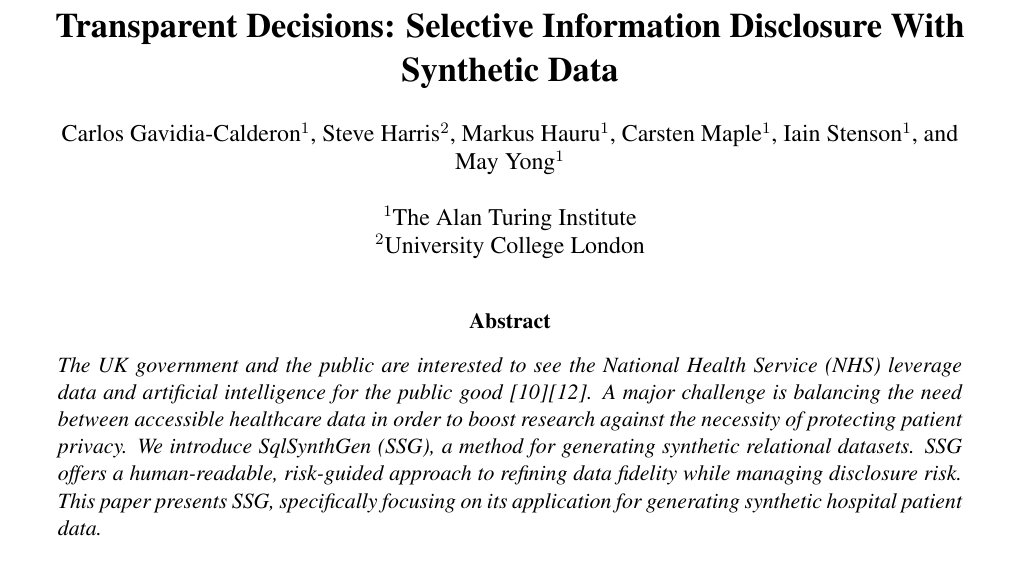
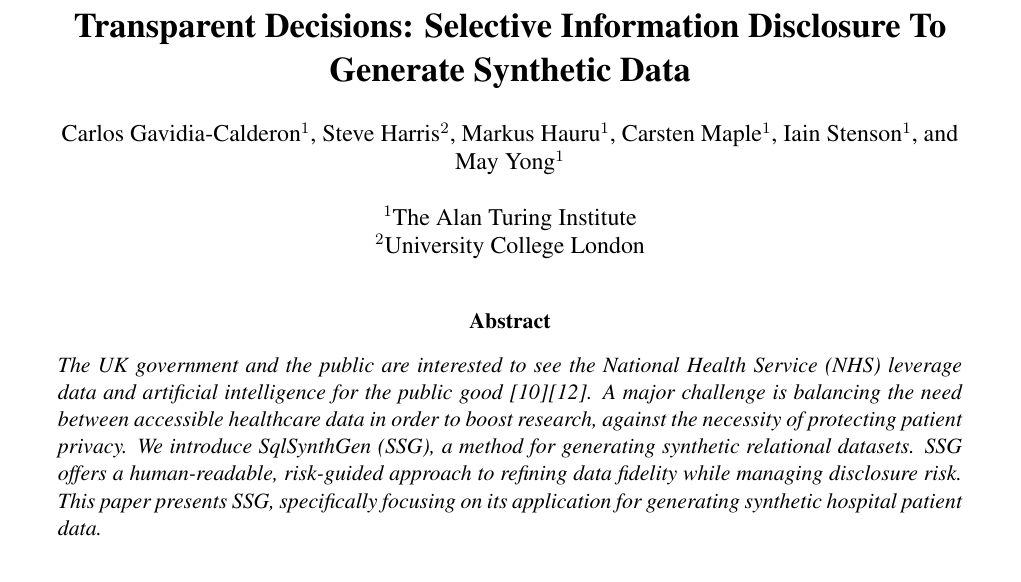
Before and after one commit to alan-turing-institute/SQLSyntGen-Paper, a LaTeX paper (main.tex): part of page 1 of 15, cut so that both start at the same text. Compiled offline with pdfLaTeX.

Commit message:
Title change

```diff
--- a/main.tex
+++ b/main.tex
@@ -10,7 +10,7 @@
 % \setuptodonotes{inline}
 
 \begin{document}
-\title{Transparent Decisions: Selective Information Disclosure With Synthetic Data}
+\title{Transparent Decisions: Selective Information Disclosure To Generate Synthetic Data}
 \author{
 Carlos Gavidia-Calderon$^1$, Steve Harris$^2$, Markus Hauru$^1$, Carsten Maple$^1$, Iain Stenson$^1$, and \\ May Yong$^1$ \\~\\
 $^1$The Alan Turing Institute \\
@@ -19,7 +19,7 @@ $^2$University College London
 \date{\today} % Or specify a specific date
 \maketitle
 \begin{abstract}
-The UK government and the public are interested to see the National Health Service (NHS) leverage data and artificial intelligence for the public good \cite{gov2022datasaves}\cite{Jones2022}. A major challenge is balancing the need between accessible healthcare data in order to boost research against the necessity of protecting patient privacy. We introduce SqlSynthGen (SSG), a method for generating synthetic relational datasets. SSG offers a human-readable, risk-guided approach to refining data fidelity while managing disclosure risk. This paper presents SSG, specifically focusing on its application for generating synthetic hospital patient data.
+The UK government and the public are interested to see the National Health Service (NHS) leverage data and artificial intelligence for the public good \cite{gov2022datasaves}\cite{Jones2022}. A major challenge is balancing the need between accessible healthcare data in order to boost research, against the necessity of protecting patient privacy. We introduce SqlSynthGen (SSG), a method for generating synthetic relational datasets. SSG offers a human-readable, risk-guided approach to refining data fidelity while managing disclosure risk. This paper presents SSG, specifically focusing on its application for generating synthetic hospital patient data.
 \end{abstract}
 
 \section{Introduction}
```
Also changed, not shown: main.tex (2 more changed lines).
